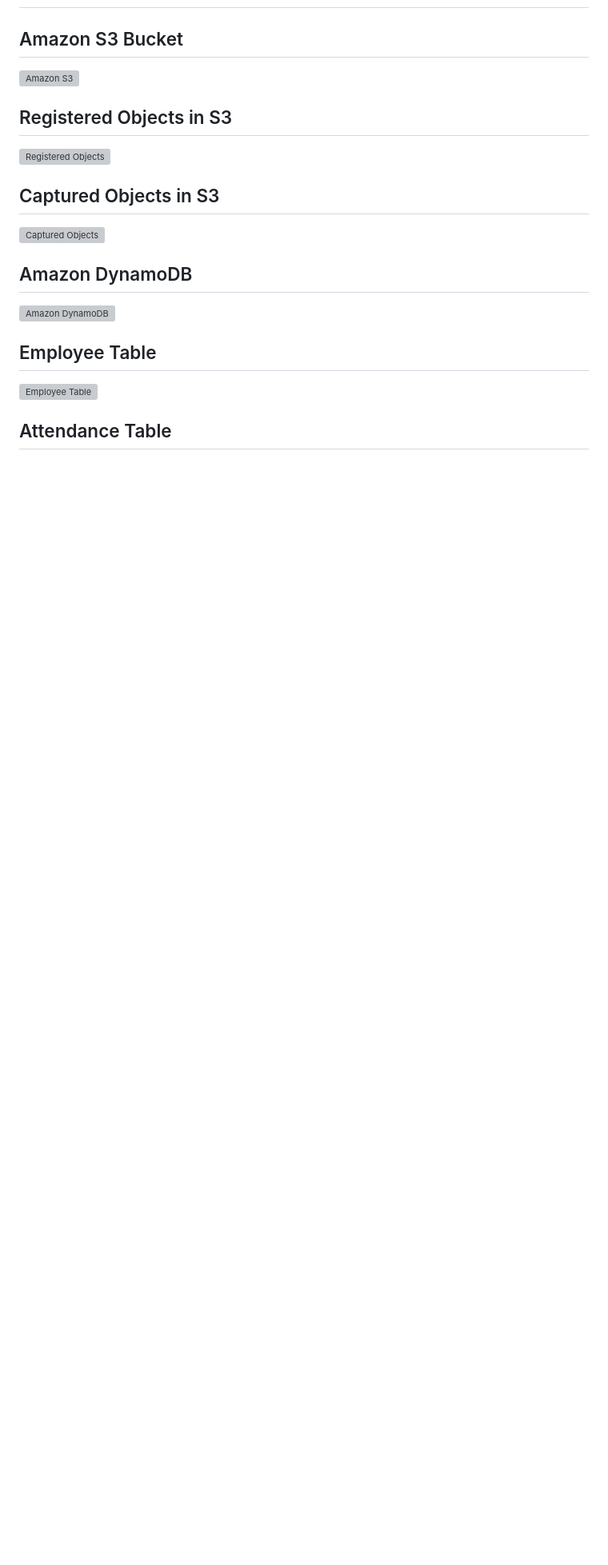
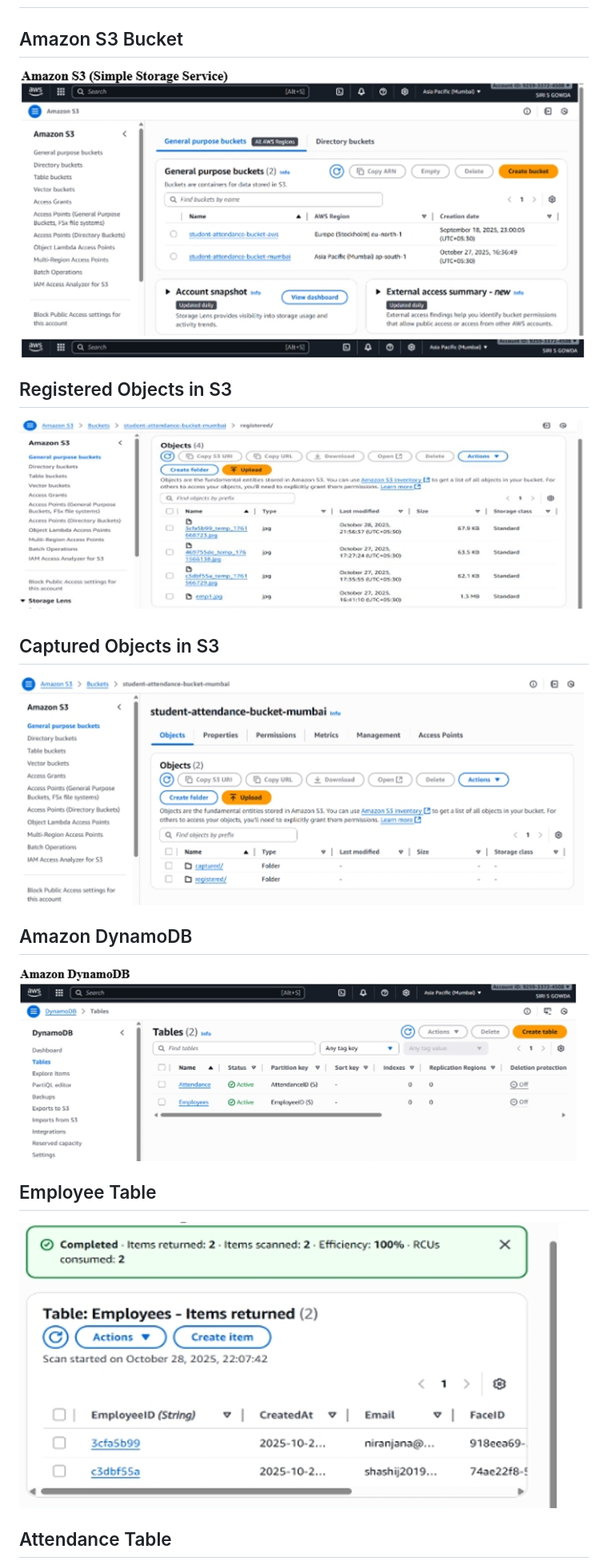
Before and after one commit to sirisgowda/aws-face-recognition-attendance-system, a Markdown page: README.md, the part around one of its changes. Shown at 80% size. Drawn GitHub-style; blank space fills up the shorter version; grey boxes are pictures that could not be loaded.

```diff
--- a/README.md
+++ b/README.md
@@ -158,27 +158,27 @@ python backend/attendance_system.py
 
 ## Amazon S3 Bucket
 
-![Amazon S3](screenshots/amazons3.png)
+![Amazon S3](amazons3.png)
 
 
 ## Registered Objects in S3
 
-![Registered Objects](screenshots/objects%20reg.png)
+![Registered Objects](objectsreg.png)
 
 
 ## Captured Objects in S3
 
-![Captured Objects](screenshots/objects.png)
+![Captured Objects](objects.png)
 
 
 ## Amazon DynamoDB
 
-![Amazon DynamoDB](screenshots/amazondb.png)
+![Amazon DynamoDB](amazondb.png)
 
 
 ## Employee Table
 
-![Employee Table](screenshots/emp%20table.png)
+![Employee Table](emptable.png)
 
 
 ## Attendance Table
```
Also changed, not shown: other parts of README.md (+8 -9 lines).
